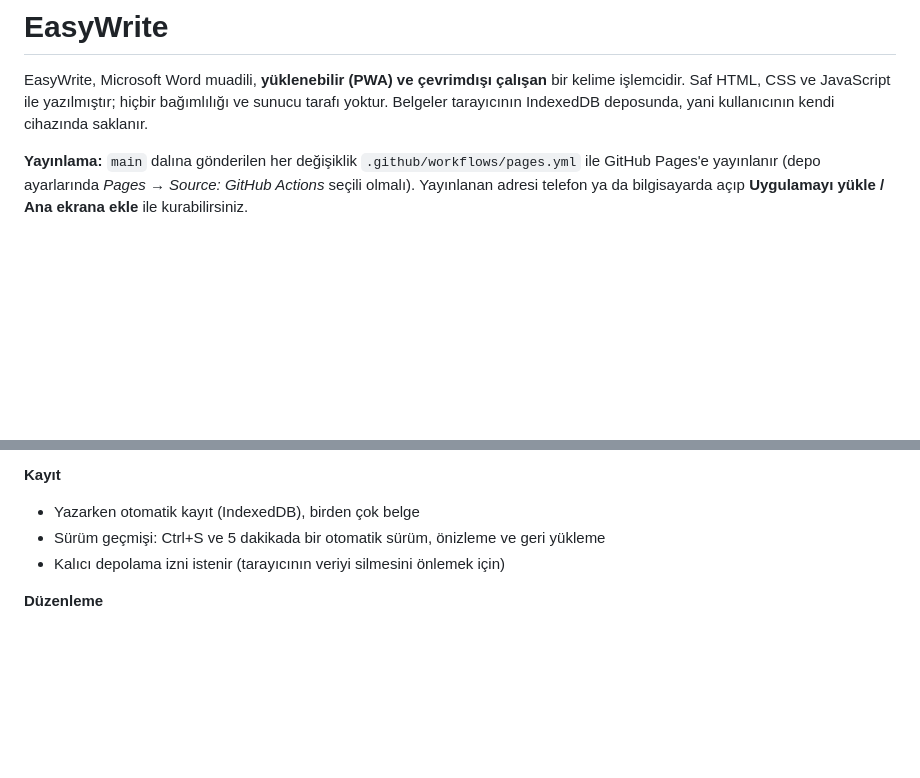
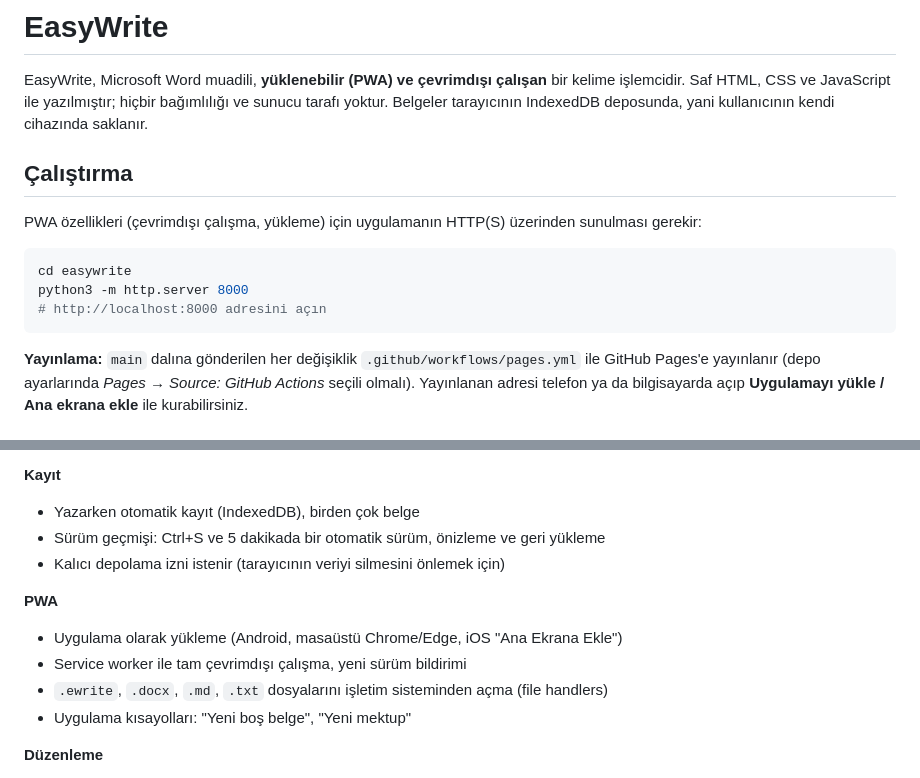
Before and after one commit to mertyesileducation/EasyWrite, a Markdown page: README.md, 2 parts joined by grey strips. GitHub-like rendering; blank space fills up the shorter version.

````diff
--- a/README.md
+++ b/README.md
@@ -4,6 +4,15 @@ EasyWrite, Microsoft Word muadili, **yüklenebilir (PWA) ve çevrimdışı çal
 Saf HTML, CSS ve JavaScript ile yazılmıştır; hiçbir bağımlılığı ve sunucu tarafı yoktur.
 Belgeler tarayıcının IndexedDB deposunda, yani kullanıcının kendi cihazında saklanır.
 
+## Çalıştırma
+
+PWA özellikleri (çevrimdışı çalışma, yükleme) için uygulamanın HTTP(S) üzerinden sunulması gerekir:
+
+```bash
+cd easywrite
+python3 -m http.server 8000
+# http://localhost:8000 adresini açın
+```
 
 **Yayınlama:** `main` dalına gönderilen her değişiklik `.github/workflows/pages.yml` ile GitHub Pages'e
 yayınlanır (depo ayarlarında *Pages → Source: GitHub Actions* seçili olmalı). Yayınlanan adresi telefon ya da
@@ -22,6 +31,12 @@ bilgisayarda açıp **Uygulamayı yükle / Ana ekrana ekle** ile kurabilirsiniz.
 - Yazarken otomatik kayıt (IndexedDB), birden çok belge
 - Sürüm geçmişi: Ctrl+S ve 5 dakikada bir otomatik sürüm, önizleme ve geri yükleme
 - Kalıcı depolama izni istenir (tarayıcının veriyi silmesini önlemek için)
+
+**PWA**
+- Uygulama olarak yükleme (Android, masaüstü Chrome/Edge, iOS "Ana Ekrana Ekle")
+- Service worker ile tam çevrimdışı çalışma, yeni sürüm bildirimi
+- `.ewrite`, `.docx`, `.md`, `.txt` dosyalarını işletim sisteminden açma (file handlers)
+- Uygulama kısayolları: "Yeni boş belge", "Yeni mektup"
 
 **Düzenleme**
 - Yazı tipi/boyutu, kalın/italik/altı çizili/üstü çizili, alt/üst simge, renk, vurgu, biçim boyacısı
````
